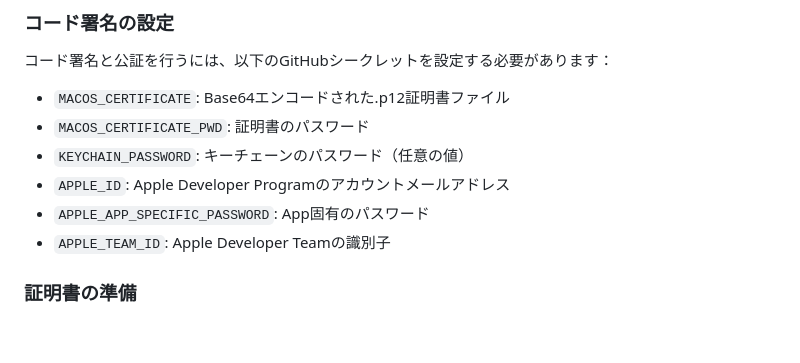
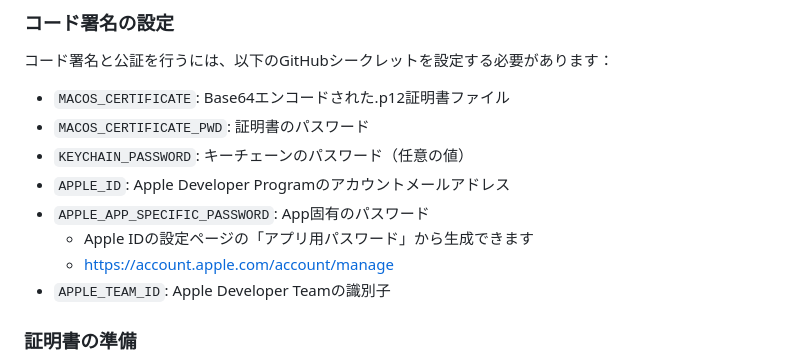
Before and after one commit to torikasyu/CoPiPe-Share, a Markdown page: DEVELOPMENT.md, the part around the change. Drawn GitHub-style; blank space fills up the shorter version.

```diff
--- a/DEVELOPMENT.md
+++ b/DEVELOPMENT.md
@@ -99,6 +99,8 @@ npm run dev
 - `KEYCHAIN_PASSWORD`: キーチェーンのパスワード（任意の値）
 - `APPLE_ID`: Apple Developer Programのアカウントメールアドレス
 - `APPLE_APP_SPECIFIC_PASSWORD`: App固有のパスワード
+  - Apple IDの設定ページの「アプリ用パスワード」から生成できます
+  - https://account.apple.com/account/manage
 - `APPLE_TEAM_ID`: Apple Developer Teamの識別子
 
 ### 証明書の準備
```
Also changed, not shown: README.md (+6 -7 lines).
